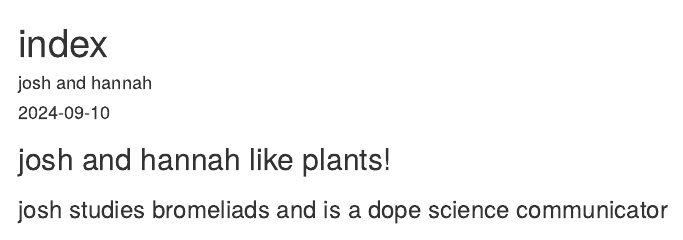
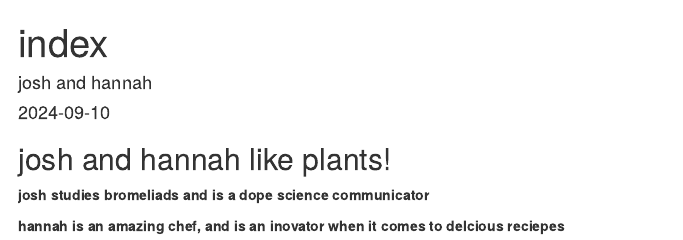
Before and after one commit to hmz25/collab-web, an R Markdown document (index.Rmd): the page in a window 1100 px wide, from its top. The pictures show the output file index.html that the author committed with the source, opened offline.

Commit message:
updated our hype

```diff
--- a/index.Rmd
+++ b/index.Rmd
@@ -11,4 +11,6 @@ knitr::opts_chunk$set(echo = TRUE)
 
 ## josh and hannah like plants!
 
-### josh studies bromeliads and is a dope science communicator
+**josh studies bromeliads and is a dope science communicator**
+
+**hannah is an amazing chef, and is an inovator when it comes to delcious reciepes**
```
Also changed, not shown: index.html.
